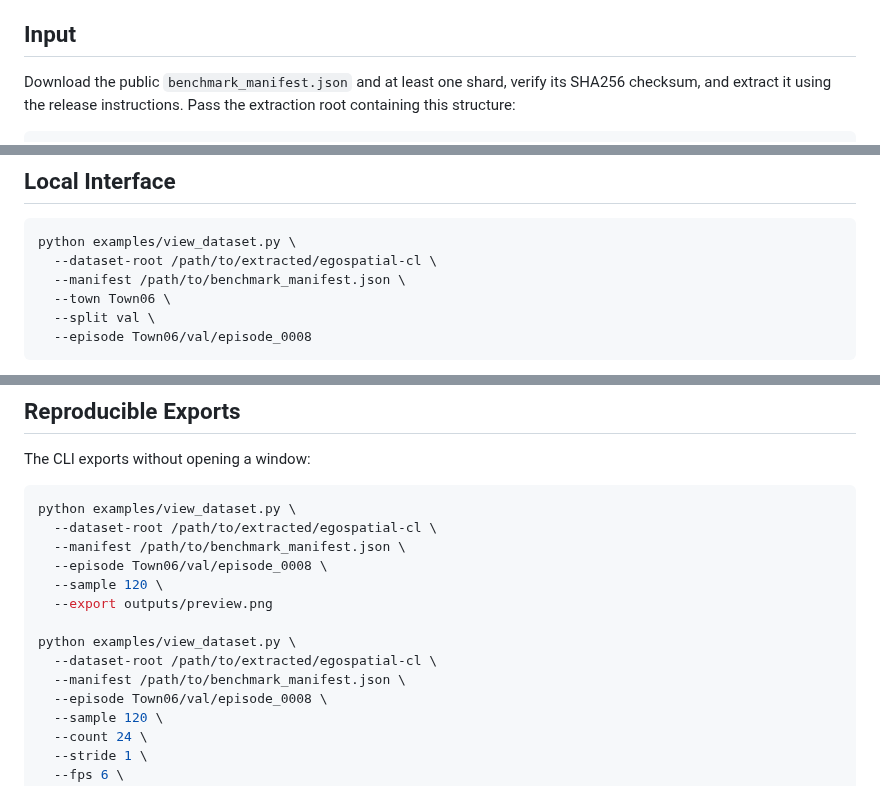
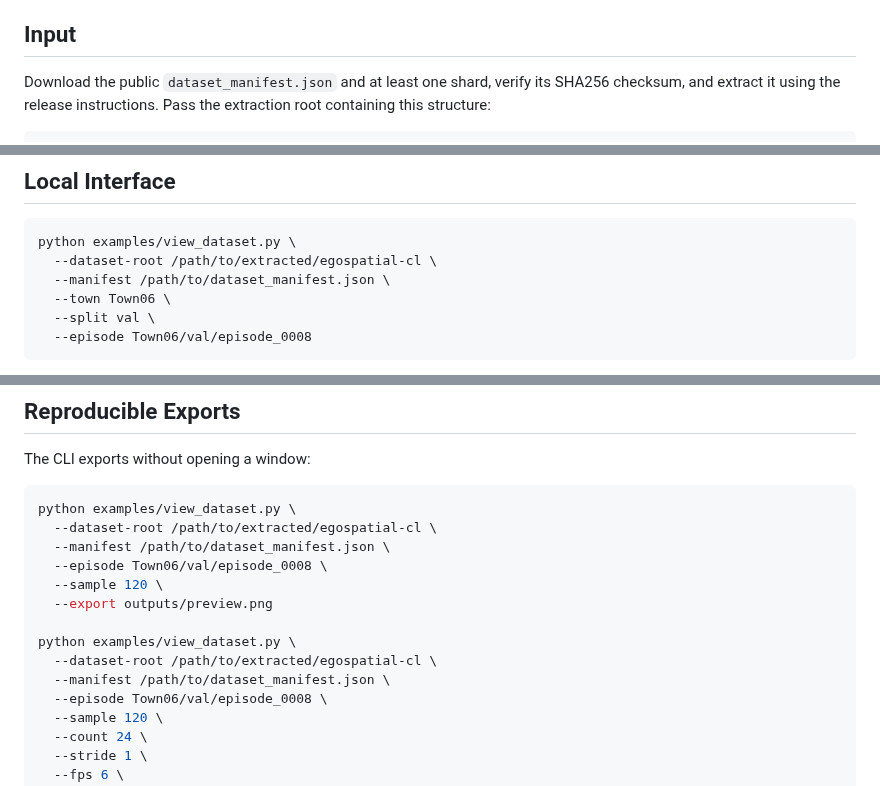
Before and after one commit to checo1092/egospatial-cl-code, a Markdown page: docs/visualization.md, 3 parts joined by grey strips. GitHub-like rendering.

````diff
--- a/docs/visualization.md
+++ b/docs/visualization.md
@@ -33,7 +33,7 @@ and a desktop display. PNG/GIF export works without a display.
 
 ## Input
 
-Download the public `benchmark_manifest.json` and at least one shard, verify its
+Download the public `dataset_manifest.json` and at least one shard, verify its
 SHA256 checksum, and extract it using the release instructions. Pass the extraction
 root containing this structure:
 
@@ -59,7 +59,7 @@ available episodes listed in the manifest. The unsharded generation layout
 ```bash
 python examples/view_dataset.py \
   --dataset-root /path/to/extracted/egospatial-cl \
-  --manifest /path/to/benchmark_manifest.json \
+  --manifest /path/to/dataset_manifest.json \
   --town Town06 \
   --split val \
   --episode Town06/val/episode_0008
@@ -105,14 +105,14 @@ The CLI exports without opening a window:
 ```bash
 python examples/view_dataset.py \
   --dataset-root /path/to/extracted/egospatial-cl \
-  --manifest /path/to/benchmark_manifest.json \
+  --manifest /path/to/dataset_manifest.json \
   --episode Town06/val/episode_0008 \
   --sample 120 \
   --export outputs/preview.png
 
 python examples/view_dataset.py \
   --dataset-root /path/to/extracted/egospatial-cl \
-  --manifest /path/to/benchmark_manifest.json \
+  --manifest /path/to/dataset_manifest.json \
   --episode Town06/val/episode_0008 \
   --sample 120 \
   --count 24 \
````
Also changed, not shown: other parts of docs/visualization.md (+1 -1 lines), README.md (+8 -4 lines), docs/publication_figures.md (added, +22 -0 lines), docs/reproducibility.md (+3 -3 lines), docs/assets/clip_architecture.png (added), 8 other files.
